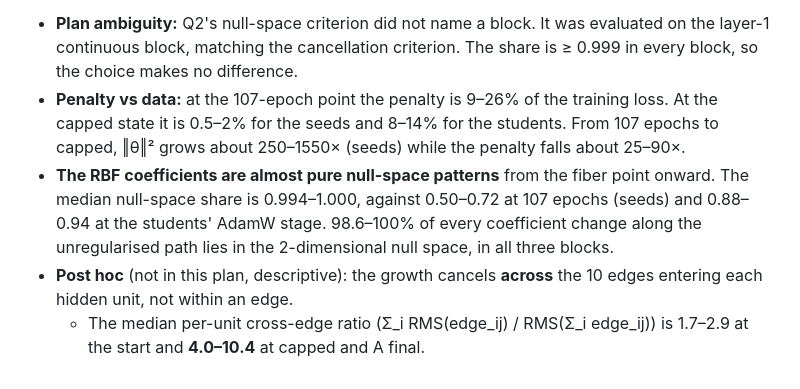
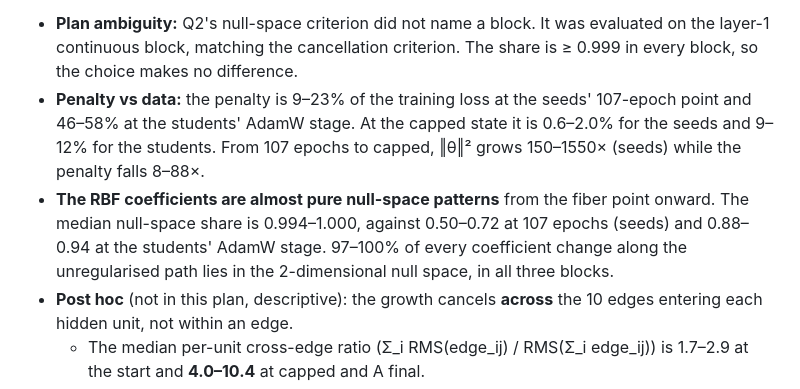
Before and after one commit to drgelavizhahmadi-dotcom/battery_hacketon, a Markdown page: anatomy_plan.md, the part around the change. GitHub-like rendering.

Commit message:
Anatomy outcomes: correct four rounded figures in the notes
Co-Authored-By: Claude Opus 5.5 <noreply@anthropic.com>

```diff
--- a/anatomy_plan.md
+++ b/anatomy_plan.md
@@ -92,12 +92,12 @@ Notes:
 - **Plan ambiguity:** Q2's null-space criterion did not name a block. It was evaluated on the layer-1
   continuous block, matching the cancellation criterion. The share is ≥ 0.999 in every block, so the
   choice makes no difference.
-- **Penalty vs data:** at the 107-epoch point the penalty is 9–26% of the training loss. At the capped
-  state it is 0.5–2% for the seeds and 8–14% for the students. From 107 epochs to capped, ‖θ‖² grows
-  about 250–1550× (seeds) while the penalty falls about 25–90×.
+- **Penalty vs data:** the penalty is 9–23% of the training loss at the seeds' 107-epoch point and
+  46–58% at the students' AdamW stage. At the capped state it is 0.6–2.0% for the seeds and 9–12% for
+  the students. From 107 epochs to capped, ‖θ‖² grows 150–1550× (seeds) while the penalty falls 8–88×.
 - **The RBF coefficients are almost pure null-space patterns** from the fiber point onward. The median
   null-space share is 0.994–1.000, against 0.50–0.72 at 107 epochs (seeds) and 0.88–0.94 at the
-  students' AdamW stage. 98.6–100% of every coefficient change along the unregularised path lies in
+  students' AdamW stage. 97–100% of every coefficient change along the unregularised path lies in
   the 2-dimensional null space, in all three blocks.
 - **Post hoc** (not in this plan, descriptive): the growth cancels **across** the 10 edges entering
   each hidden unit, not within an edge.
```
